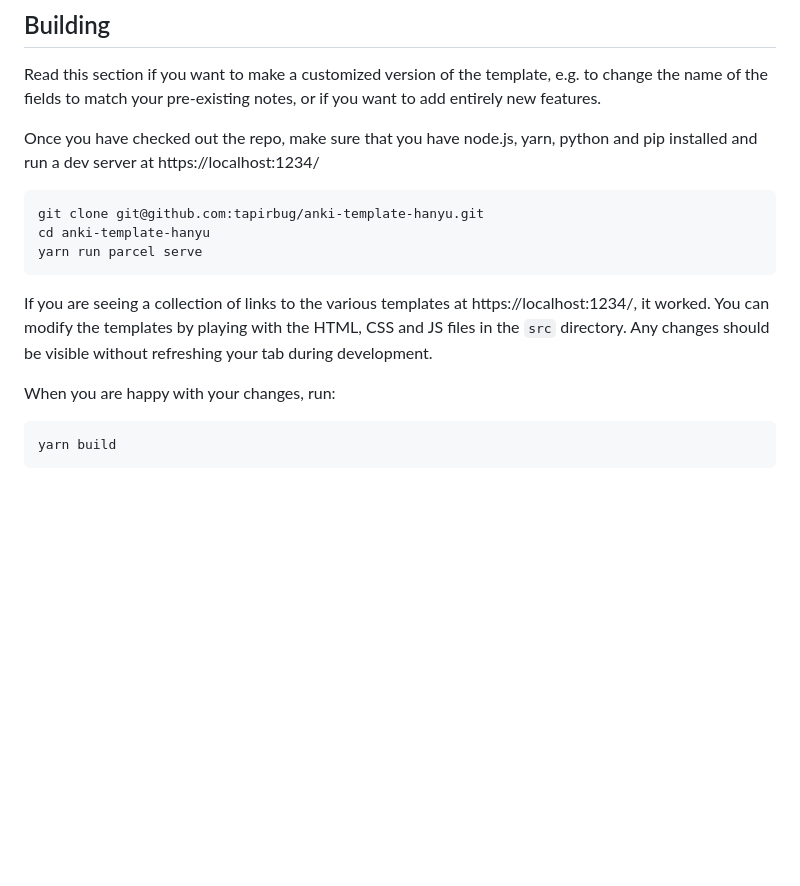
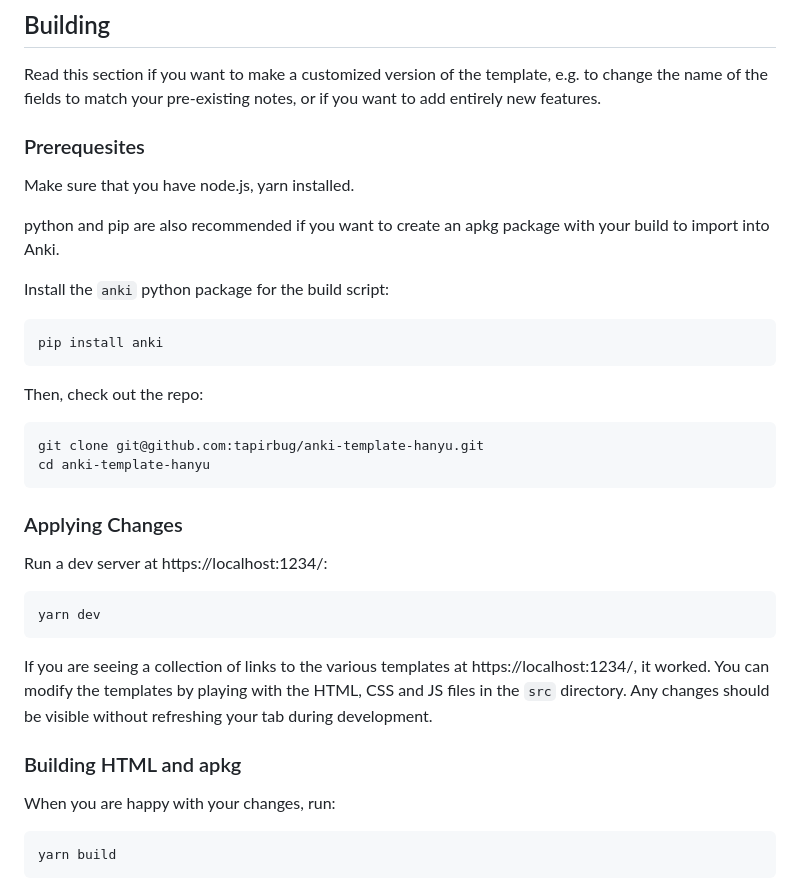
Before and after one commit to tapirbug/anki-template-hanyu, a Markdown page: README.md, the part around the change. GitHub-like rendering; blank space fills up the shorter version.

Commit message:
docs: give instructions on pip in README

```diff
--- a/README.md
+++ b/README.md
@@ -34,18 +34,32 @@ Read this section if you want to make a customized version of the template,
 e.g. to change the name of the fields to match your pre-existing notes, or if
 you want to add entirely new features.
 
-Once you have checked out the repo, make sure that you have node.js, yarn,
-python and pip installed and run a dev server at https://localhost:1234/
+### Prerequesites
+Make sure that you have node.js, yarn installed.
+
+python and pip are also recommended if you want to create an apkg package with
+your build to import into Anki.
+
+Install the `anki` python package for the build script:
+
+    pip install anki
+
+Then, check out the repo:
 
     git clone git@github.com:tapirbug/anki-template-hanyu.git
     cd anki-template-hanyu
-    yarn run parcel serve
+
+### Applying Changes
+Run a dev server at https://localhost:1234/:
+
+    yarn dev
 
 If you are seeing a collection of links to the various templates at
 https://localhost:1234/, it worked. You can modify the templates by playing
 with the HTML, CSS and JS files in the `src` directory. Any changes should be
 visible without refreshing your tab during development.
 
+### Building HTML and apkg
 When you are happy with your changes, run:
 
     yarn build
```
